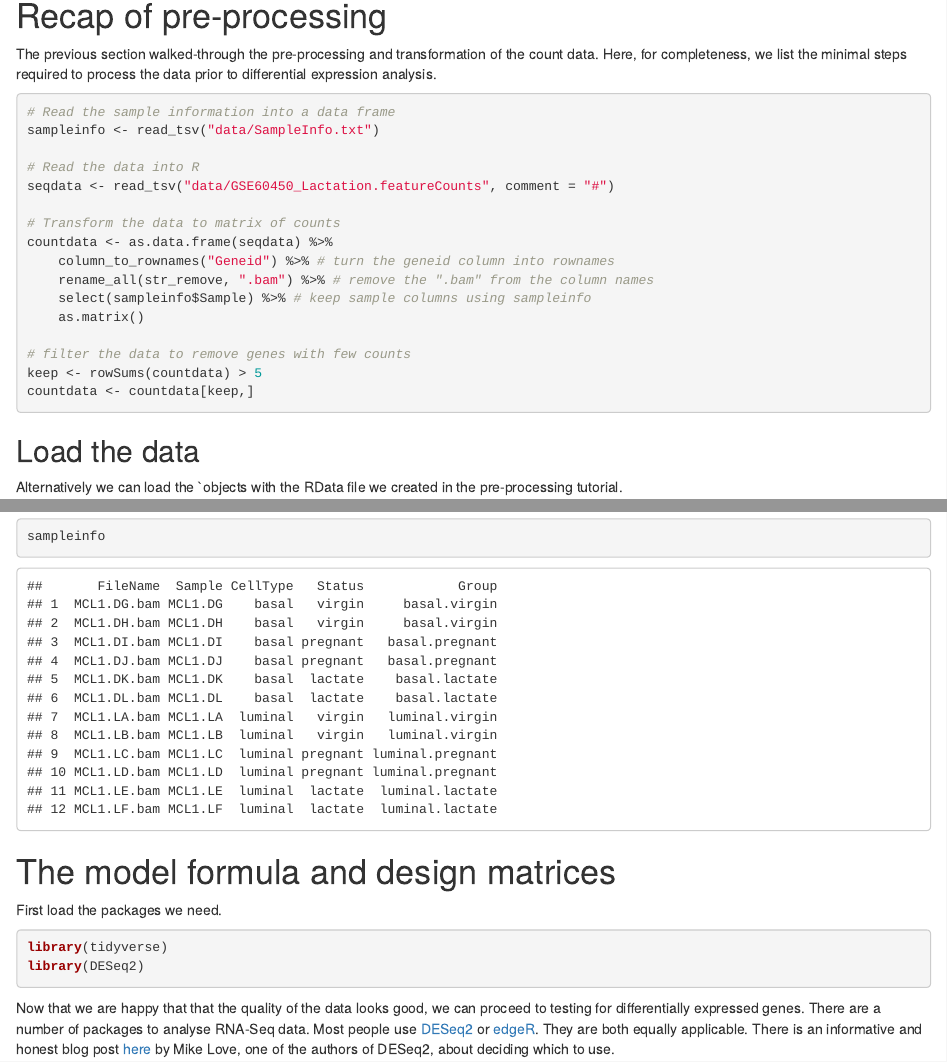
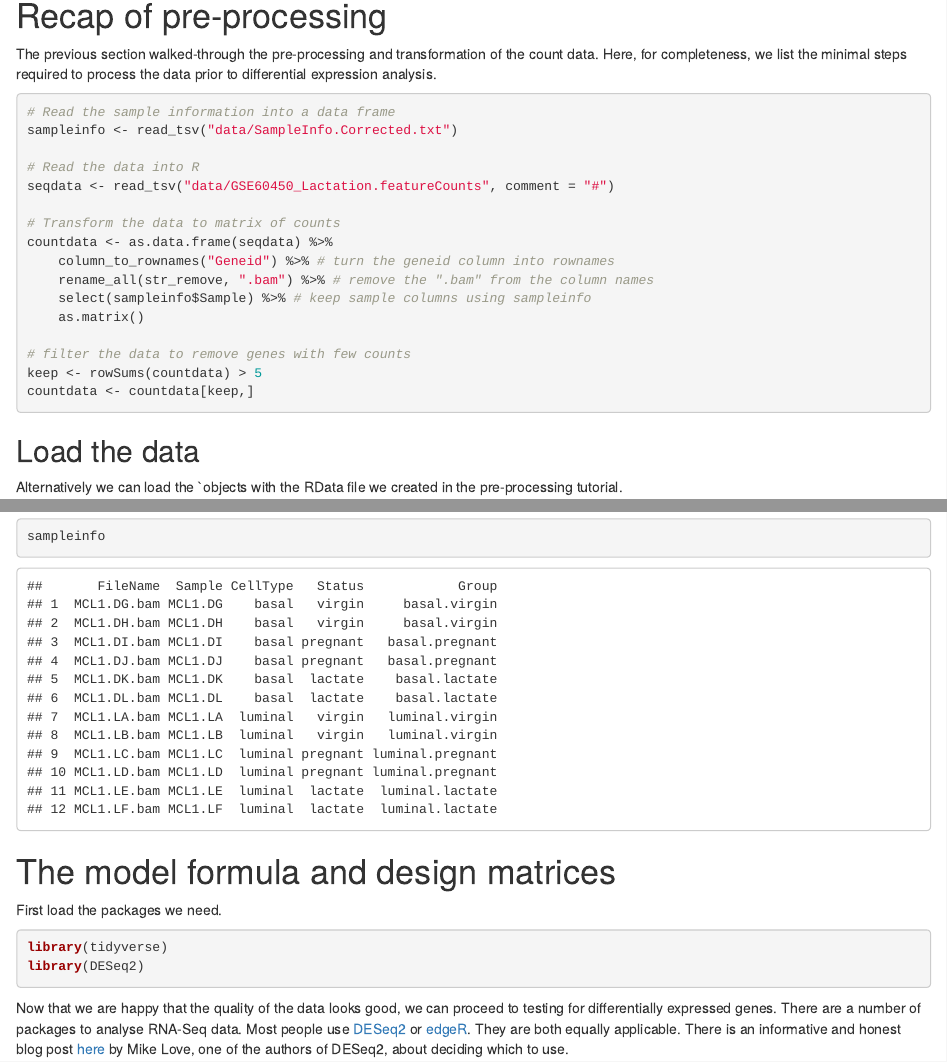
Before and after one commit to bioinformatics-core-shared-training/RNAseq_March_2019, an R Markdown document (Course_Materials/04_DE_analysis_with_DESeq2.Rmd): the page in a window 1100 px wide, from 550 px down, and a second part further down, joined at a grey line. Rendered offline with R 4.5, knitr and Pandoc, with nearby package versions; some code elsewhere in the file could not run offline.

Commit message:
fixed typos

````diff
--- a/Course_Materials/04_DE_analysis_with_DESeq2.Rmd
+++ b/Course_Materials/04_DE_analysis_with_DESeq2.Rmd
@@ -23,7 +23,7 @@ process the data prior to differential expression analysis.
 
 ```{r recap, eval = FALSE}
 # Read the sample information into a data frame
-sampleinfo <- read_tsv("data/SampleInfo.txt")
+sampleinfo <- read_tsv("data/SampleInfo.Corrected.txt")
 
 # Read the data into R
 seqdata <- read_tsv("data/GSE60450_Lactation.featureCounts", comment = "#")
@@ -62,7 +62,7 @@ library(tidyverse)
 library(DESeq2)
 ```
 
-Now that we are happy that that the quality of the data looks good, we can
+Now that we are happy that the quality of the data looks good, we can
 proceed to testing for differentially expressed genes. There are a number of
 packages to analyse RNA-Seq data. Most people use
 [DESeq2](http://bioconductor.org/packages/devel/bioc/vignettes/DESeq2/inst/doc/DESeq2.html)
````
Also changed, not shown: Course_Materials/04_DE_analysis_with_DESeq2.Rmd (2 more changed lines).
